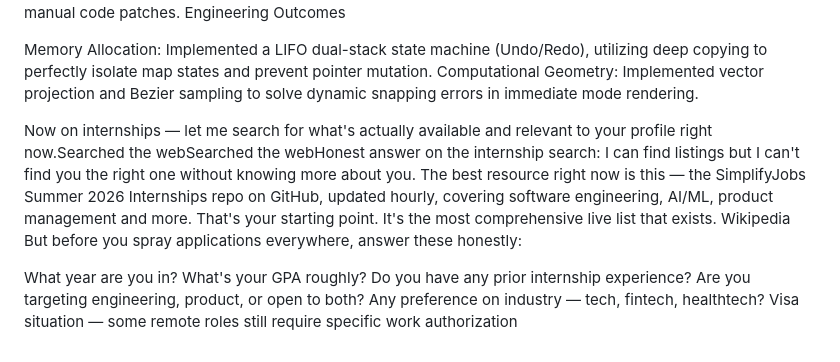
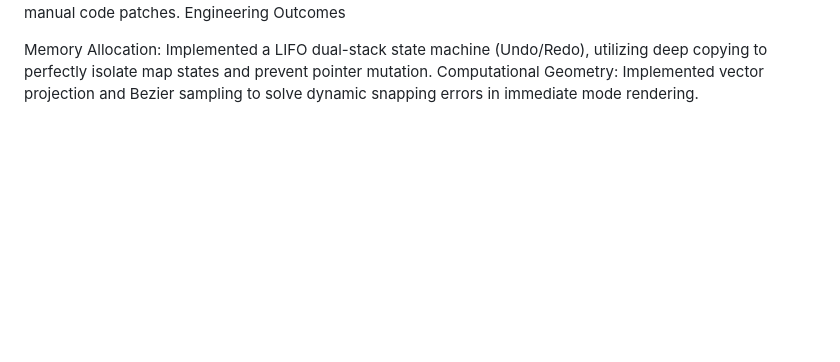
Before and after one commit to ItsDooby/indoor-routing-engine, a Markdown page: README.md, the part around the change. Rendered like a GitHub page; blank space fills up the shorter version.

Commit message:
Clean up README by removing internship search section
Removed internship search advice and related content from README.

```diff
--- a/README.md
+++ b/README.md
@@ -26,15 +26,3 @@ Engineering Outcomes
 
 Memory Allocation: Implemented a LIFO dual-stack state machine (Undo/Redo), utilizing deep copying to perfectly isolate map states and prevent pointer mutation.
 Computational Geometry: Implemented vector projection and Bezier sampling to solve dynamic snapping errors in immediate mode rendering.
-
-
-Now on internships — let me search for what's actually available and relevant to your profile right now.Searched the webSearched the webHonest answer on the internship search: I can find listings but I can't find you the right one without knowing more about you.
-The best resource right now is this — the SimplifyJobs Summer 2026 Internships repo on GitHub, updated hourly, covering software engineering, AI/ML, product management and more. That's your starting point. It's the most comprehensive live list that exists. Wikipedia
-But before you spray applications everywhere, answer these honestly:
-
-What year are you in?
-What's your GPA roughly?
-Do you have any prior internship experience?
-Are you targeting engineering, product, or open to both?
-Any preference on industry — tech, fintech, healthtech?
-Visa situation — some remote roles still require specific work authorization
```
